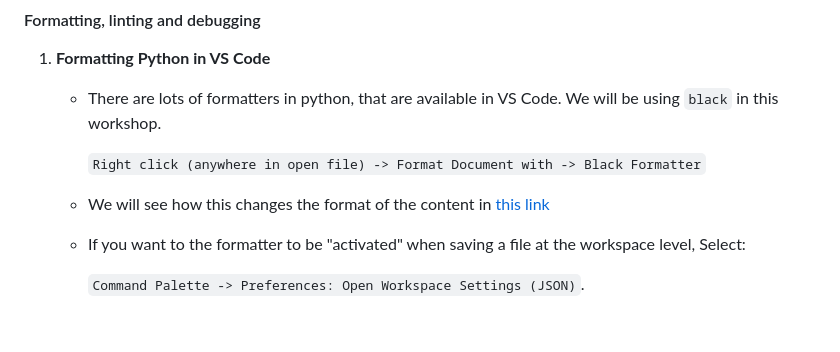
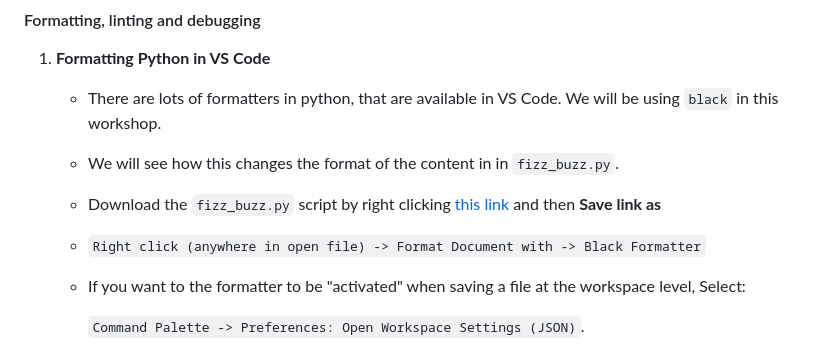
Before and after one commit to ArashAh/python_workshop, a Markdown page: README.md, the part around the change. Drawn GitHub-style; blank space fills up the shorter version.

```diff
--- a/README.md
+++ b/README.md
@@ -631,9 +631,11 @@ You also need the jupyter extension (see above)
 
     - There are lots of formatters in python, that are available in VS Code. We will be using `black` in this workshop.
 
-      `Right click (anywhere in open file) -> Format Document with -> Black Formatter`
+    - We will see how this changes the format of the content in in `fizz_buzz.py`.
 
-    - We will see how this changes the format of the content in <a href="https://raw.githubusercontent.com/ArashAh/python_workshop/main/scripts/fizz_buzz.py" download>this link</a>
+    - Download the `fizz_buzz.py` script by right clicking <a href="https://raw.githubusercontent.com/ArashAh/python_workshop/main/scripts/fizz_buzz.py" download>this link</a> and then **Save link as**
+
+    -  `Right click (anywhere in open file) -> Format Document with -> Black Formatter`
 
     - If you want to the formatter to be "activated" when saving a file at the workspace level,
       Select:
```
